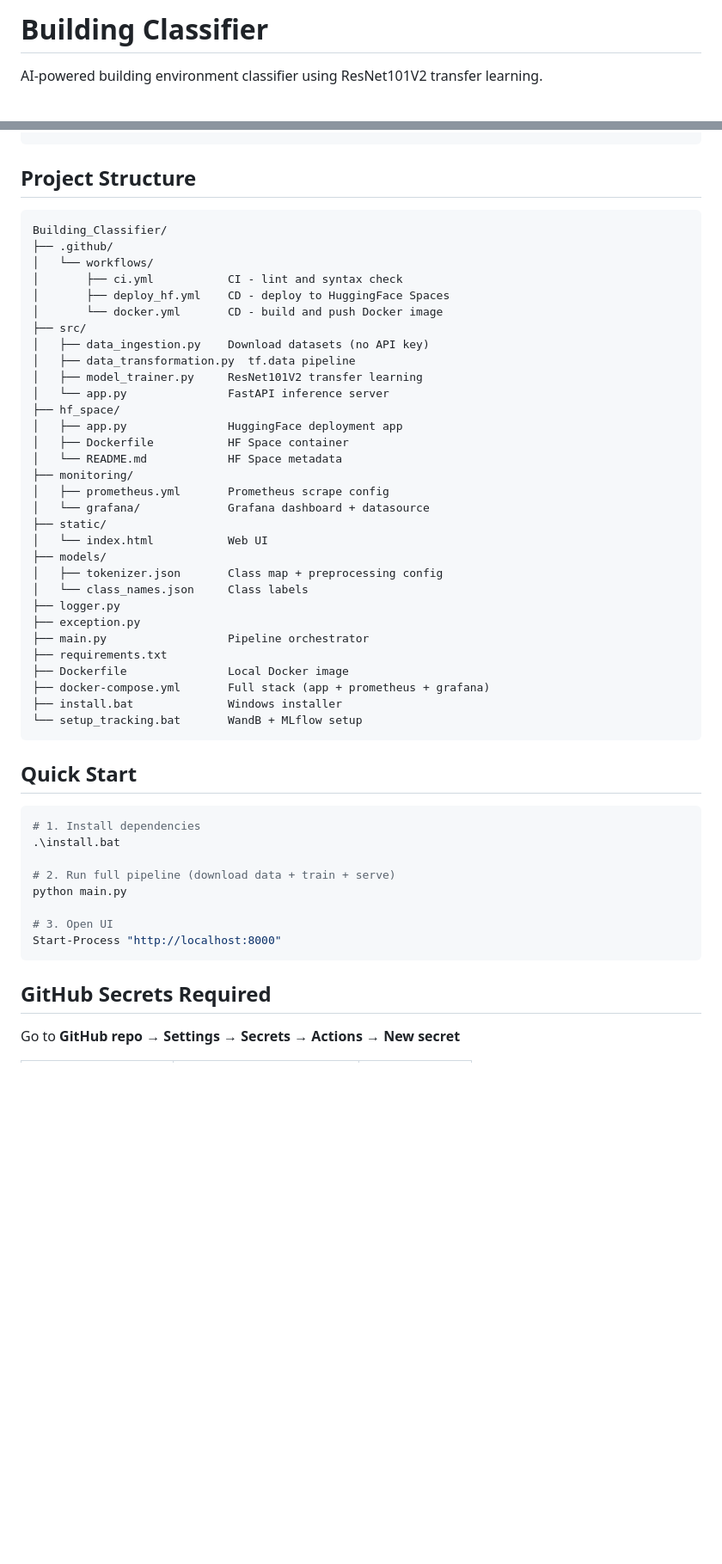
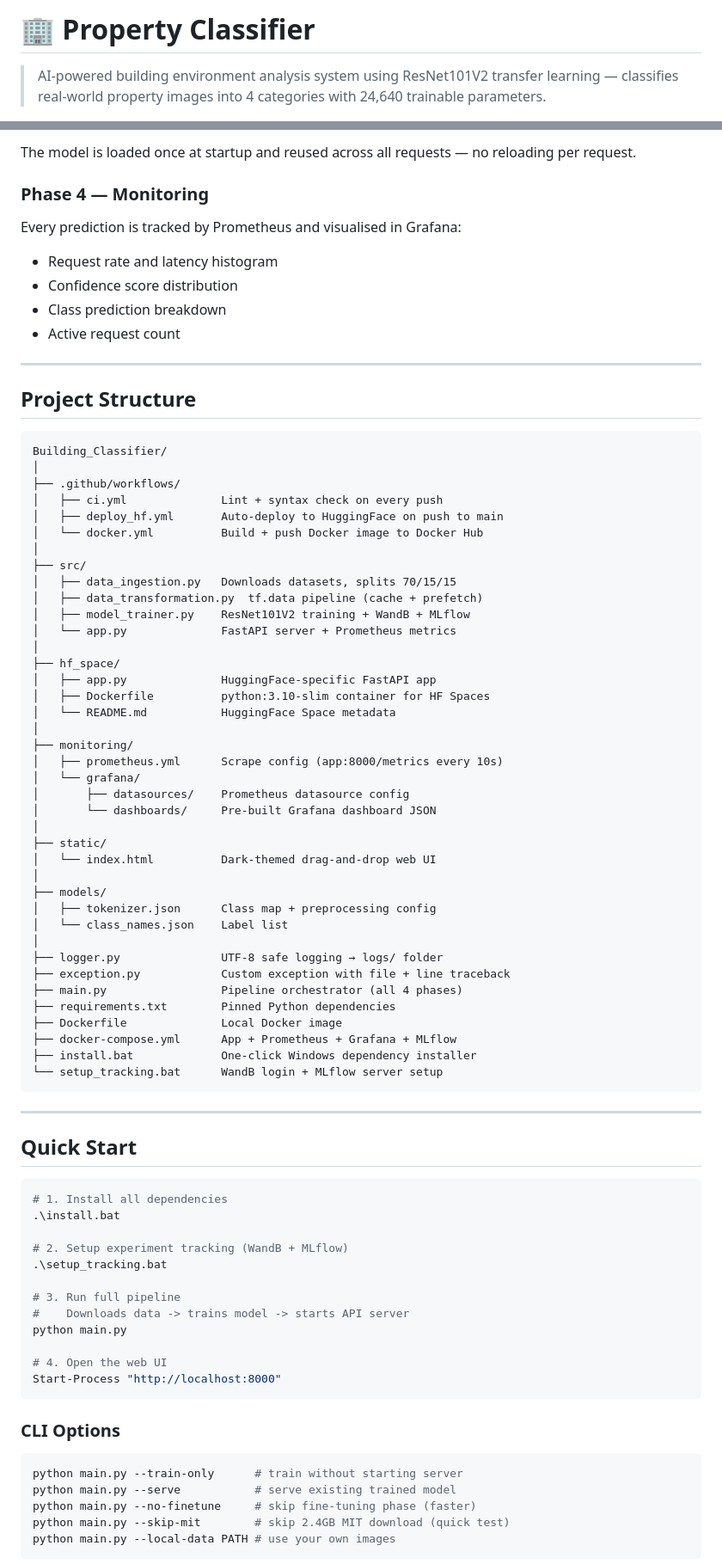
Before and after one commit to theshups/Building_Classifier, a Markdown page: README.md, 2 parts joined by grey strips. Shown at 86% size. GitHub-like rendering; blank space fills up the shorter version.

````diff
--- a/README.md
+++ b/README.md
@@ -1,4 +1,4 @@
-# Building Classifier
+# 🏢 Property Classifier
 
-AI-powered building environment classifier using ResNet101V2 transfer learning.
+> AI-powered building environment analysis system using ResNet101V2 transfer learning — classifies real-world property images into 4 categories with 24,640 trainable parameters.
 
@@ -34,52 +87,84 @@ Input (224x224x3)
+The model is loaded once at startup and reused across all requests — no reloading per request.
+
+### Phase 4 — Monitoring
+Every prediction is tracked by Prometheus and visualised in Grafana:
+- Request rate and latency histogram
+- Confidence score distribution
+- Class prediction breakdown
+- Active request count
+
+---
+
 ## Project Structure
+
 ```
 Building_Classifier/
-├── .github/
-│   └── workflows/
-│       ├── ci.yml           CI - lint and syntax check
-│       ├── deploy_hf.yml    CD - deploy to HuggingFace Spaces
-│       └── docker.yml       CD - build and push Docker image
+│
+├── .github/workflows/
+│   ├── ci.yml              Lint + syntax check on every push
+│   ├── deploy_hf.yml       Auto-deploy to HuggingFace on push to main
+│   └── docker.yml          Build + push Docker image to Docker Hub
+│
 ├── src/
-│   ├── data_ingestion.py    Download datasets (no API key)
-│   ├── data_transformation.py  tf.data pipeline
-│   ├── model_trainer.py     ResNet101V2 transfer learning
-│   └── app.py               FastAPI inference server
+│   ├── data_ingestion.py   Downloads datasets, splits 70/15/15
+│   ├── data_transformation.py  tf.data pipeline (cache + prefetch)
+│   ├── model_trainer.py    ResNet101V2 training + WandB + MLflow
+│   └── app.py              FastAPI server + Prometheus metrics
+│
 ├── hf_space/
-│   ├── app.py               HuggingFace deployment app
-│   ├── Dockerfile           HF Space container
-│   └── README.md            HF Space metadata
+│   ├── app.py              HuggingFace-specific FastAPI app
+│   ├── Dockerfile          python:3.10-slim container for HF Spaces
+│   └── README.md           HuggingFace Space metadata
+│
 ├── monitoring/
-│   ├── prometheus.yml       Prometheus scrape config
-│   └── grafana/             Grafana dashboard + datasource
+│   ├── prometheus.yml      Scrape config (app:8000/metrics every 10s)
+│   └── grafana/
+│       ├── datasources/    Prometheus datasource config
+│       └── dashboards/     Pre-built Grafana dashboard JSON
+│
 ├── static/
-│   └── index.html           Web UI
+│   └── index.html          Dark-themed drag-and-drop web UI
+│
 ├── models/
-│   ├── tokenizer.json       Class map + preprocessing config
-│   └── class_names.json     Class labels
-├── logger.py
-├── exception.py
-├── main.py                  Pipeline orchestrator
-├── requirements.txt
-├── Dockerfile               Local Docker image
-├── docker-compose.yml       Full stack (app + prometheus + grafana)
-├── install.bat              Windows installer
-└── setup_tracking.bat       WandB + MLflow setup
+│   ├── tokenizer.json      Class map + preprocessing config
+│   └── class_names.json    Label list
+│
+├── logger.py               UTF-8 safe logging → logs/ folder
+├── exception.py            Custom exception with file + line traceback
+├── main.py                 Pipeline orchestrator (all 4 phases)
+├── requirements.txt        Pinned Python dependencies
+├── Dockerfile              Local Docker image
+├── docker-compose.yml      App + Prometheus + Grafana + MLflow
+├── install.bat             One-click Windows dependency installer
+└── setup_tracking.bat      WandB login + MLflow server setup
 ```
+
+---
 
 ## Quick Start
 
 ```powershell
-# 1. Install dependencies
+# 1. Install all dependencies
 .\install.bat
 
-# 2. Run full pipeline (download data + train + serve)
+# 2. Setup experiment tracking (WandB + MLflow)
+.\setup_tracking.bat
+
+# 3. Run full pipeline
+#    Downloads data -> trains model -> starts API server
 python main.py
 
-# 3. Open UI
+# 4. Open the web UI
 Start-Process "http://localhost:8000"
 ```
 
-## GitHub Secrets Required
+### CLI Options
 
-Go to **GitHub repo → Settings → Secrets → Actions → New secret**
+```powershell
+python main.py --train-only      # train without starting server
+python main.py --serve           # serve existing trained model
+python main.py --no-finetune     # skip fine-tuning phase (faster)
+python main.py --skip-mit        # skip 2.4GB MIT download (quick test)
+python main.py --local-data PATH # use your own images
+```
 
````
Also changed, not shown: other parts of README.md (+174 -32 lines).
